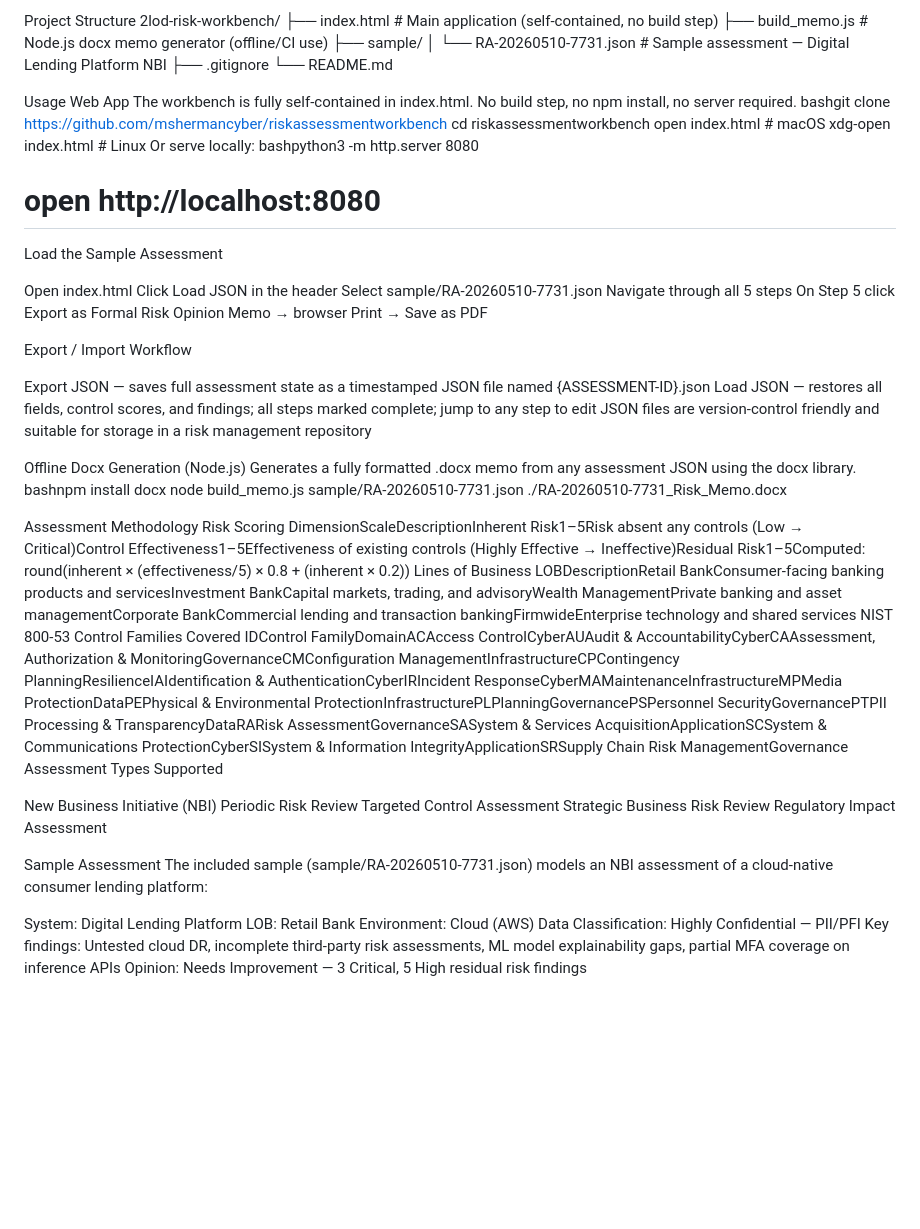
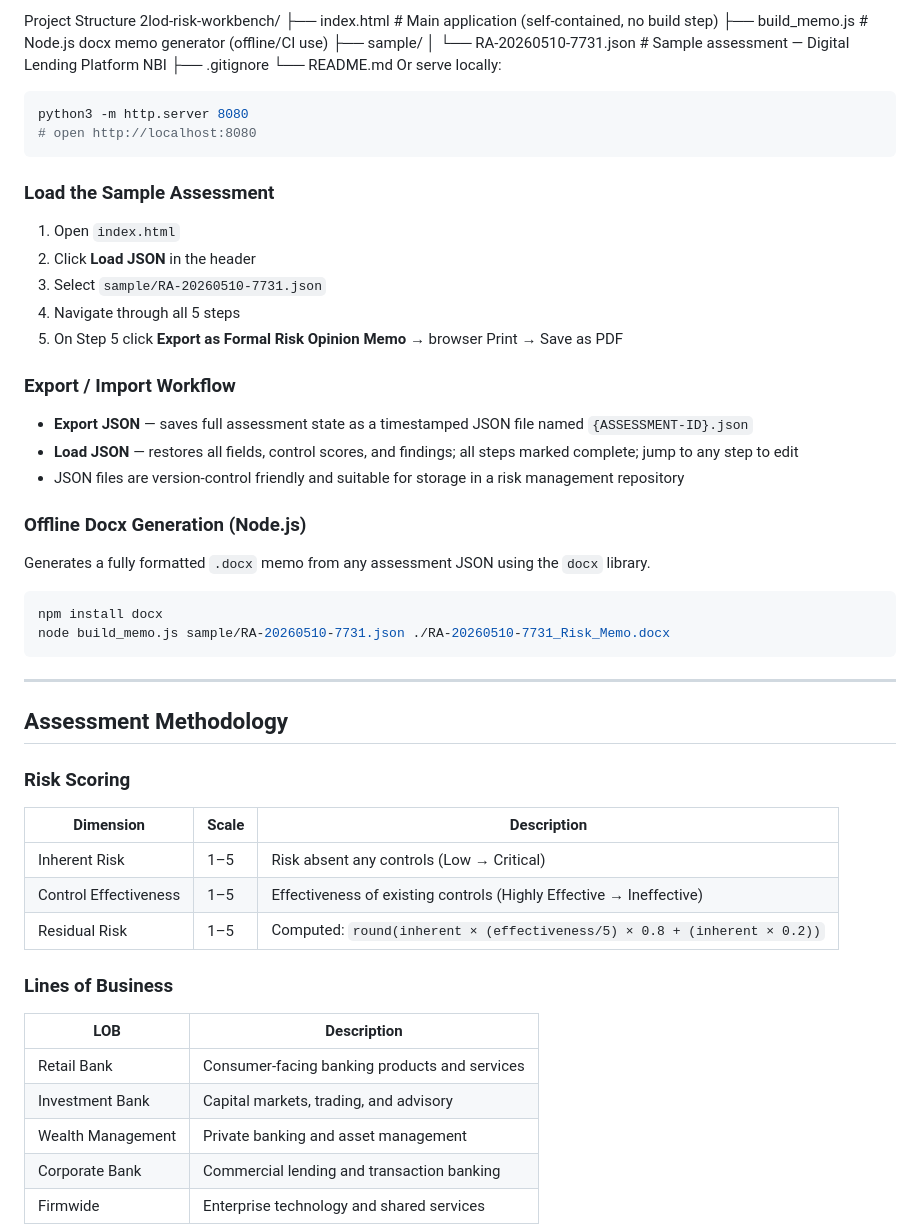
Before and after one commit to mshermancyber/riskassessmentworkbench, a Markdown page: README.md, the part around one of its changes. GitHub-like rendering; blank space fills up the shorter version.

````diff
--- a/README.md
+++ b/README.md
@@ -25,60 +25,55 @@ Project Structure
 │   └── RA-20260510-7731.json   # Sample assessment — Digital Lending Platform NBI
 ├── .gitignore
 └── README.md
+Or serve locally:
 
-Usage
-Web App
-The workbench is fully self-contained in index.html. No build step, no npm install, no server required.
-bashgit clone https://github.com/mshermancyber/riskassessmentworkbench
-cd riskassessmentworkbench
-open index.html        # macOS
-xdg-open index.html    # Linux
-Or serve locally:
-bashpython3 -m http.server 8080
+```bash
+python3 -m http.server 8080
 # open http://localhost:8080
-Load the Sample Assessment
+```
 
-Open index.html
-Click Load JSON in the header
-Select sample/RA-20260510-7731.json
-Navigate through all 5 steps
-On Step 5 click Export as Formal Risk Opinion Memo → browser Print → Save as PDF
+### Load the Sample Assessment
 
-Export / Import Workflow
+1. Open `index.html`
+2. Click **Load JSON** in the header
+3. Select `sample/RA-20260510-7731.json`
+4. Navigate through all 5 steps
+5. On Step 5 click **Export as Formal Risk Opinion Memo** → browser Print → Save as PDF
 
-Export JSON — saves full assessment state as a timestamped JSON file named {ASSESSMENT-ID}.json
-Load JSON — restores all fields, control scores, and findings; all steps marked complete; jump to any step to edit
-JSON files are version-control friendly and suitable for storage in a risk management repository
+### Export / Import Workflow
 
-Offline Docx Generation (Node.js)
-Generates a fully formatted .docx memo from any assessment JSON using the docx library.
-bashnpm install docx
+- **Export JSON** — saves full assessment state as a timestamped JSON file named `{ASSESSMENT-ID}.json`
+- **Load JSON** — restores all fields, control scores, and findings; all steps marked complete; jump to any step to edit
+- JSON files are version-control friendly and suitable for storage in a risk management repository
+
+### Offline Docx Generation (Node.js)
+
+Generates a fully formatted `.docx` memo from any assessment JSON using the `docx` library.
+
+```bash
+npm install docx
 node build_memo.js sample/RA-20260510-7731.json ./RA-20260510-7731_Risk_Memo.docx
+```
 
-Assessment Methodology
-Risk Scoring
-DimensionScaleDescriptionInherent Risk1–5Risk absent any controls (Low → Critical)Control Effectiveness1–5Effectiveness of existing controls (Highly Effective → Ineffective)Residual Risk1–5Computed: round(inherent × (effectiveness/5) × 0.8 + (inherent × 0.2))
-Lines of Business
-LOBDescriptionRetail BankConsumer-facing banking products and servicesInvestment BankCapital markets, trading, and advisoryWealth ManagementPrivate banking and asset managementCorporate BankCommercial lending and transaction bankingFirmwideEnterprise technology and shared services
-NIST 800-53 Control Families Covered
-IDControl FamilyDomainACAccess ControlCyberAUAudit & AccountabilityCyberCAAssessment, Authorization & MonitoringGovernanceCMConfiguration ManagementInfrastructureCPContingency PlanningResilienceIAIdentification & AuthenticationCyberIRIncident ResponseCyberMAMaintenanceInfrastructureMPMedia ProtectionDataPEPhysical & Environmental ProtectionInfrastructurePLPlanningGovernancePSPersonnel SecurityGovernancePTPII Processing & TransparencyDataRARisk AssessmentGovernanceSASystem & Services AcquisitionApplicationSCSystem & Communications ProtectionCyberSISystem & Information IntegrityApplicationSRSupply Chain Risk ManagementGovernance
-Assessment Types Supported
+---
 
-New Business Initiative (NBI)
-Periodic Risk Review
-Targeted Control Assessment
-Strategic Business Risk Review
-Regulatory Impact Assessment
+## Assessment Methodology
 
+### Risk Scoring
 
-Sample Assessment
-The included sample (sample/RA-20260510-7731.json) models an NBI assessment of a cloud-native consumer lending platform:
+| Dimension | Scale | Description |
+|-----------|-------|-------------|
+| Inherent Risk | 1–5 | Risk absent any controls (Low → Critical) |
+| Control Effectiveness | 1–5 | Effectiveness of existing controls (Highly Effective → Ineffective) |
+| Residual Risk | 1–5 | Computed: `round(inherent × (effectiveness/5) × 0.8 + (inherent × 0.2))` |
 
-System: Digital Lending Platform
-LOB: Retail Bank
-Environment: Cloud (AWS)
-Data Classification: Highly Confidential — PII/PFI
-Key findings: Untested cloud DR, incomplete third-party risk assessments, ML model explainability gaps, partial MFA coverage on inference APIs
-Opinion: Needs Improvement — 3 Critical, 5 High residual risk findings
+### Lines of Business
 
+| LOB | Description |
+|-----|-------------|
+| Retail Bank | Consumer-facing banking products and services |
+| Investment Bank | Capital markets, trading, and advisory |
+| Wealth Management | Private banking and asset management |
+| Corporate Bank | Commercial lending and transaction banking |
+| Firmwide | Enterprise technology and shared services |
 
````
Also changed, not shown: other parts of README.md (+74 -11 lines).
